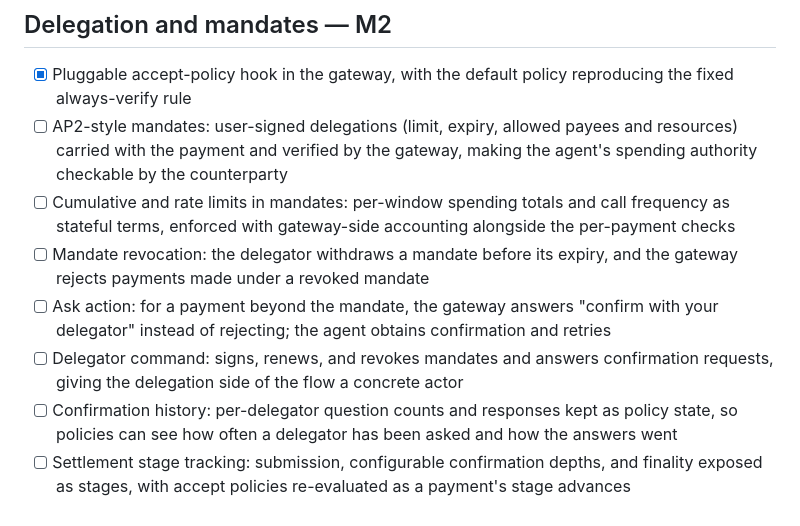
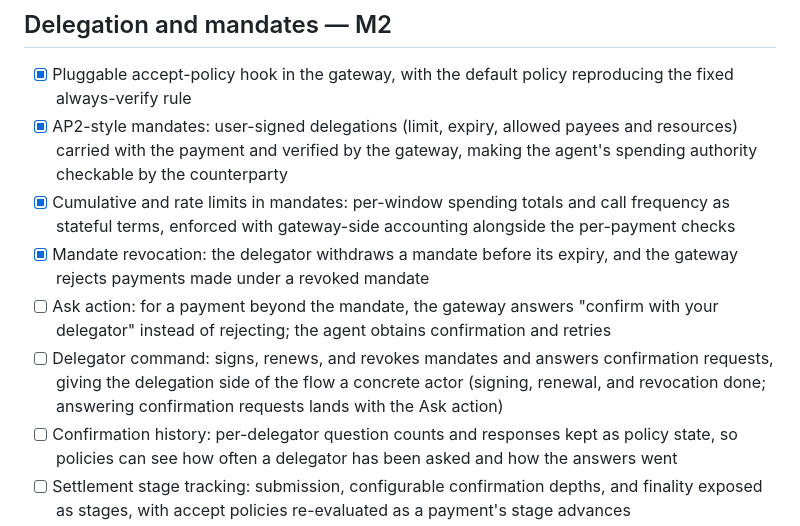
Before and after one commit to kfangw/stablecoin-x402-gateway, a Markdown page: ROADMAP.md, the part around the change. Drawn GitHub-style.

```diff
--- a/ROADMAP.md
+++ b/ROADMAP.md
@@ -37,11 +37,11 @@ The unchecked items below build toward one end-to-end scenario: a registered age
 ## Delegation and mandates — M2
 
 - [x] Pluggable accept-policy hook in the gateway, with the default policy reproducing the fixed always-verify rule
-- [ ] AP2-style mandates: user-signed delegations (limit, expiry, allowed payees and resources) carried with the payment and verified by the gateway, making the agent's spending authority checkable by the counterparty
-- [ ] Cumulative and rate limits in mandates: per-window spending totals and call frequency as stateful terms, enforced with gateway-side accounting alongside the per-payment checks
-- [ ] Mandate revocation: the delegator withdraws a mandate before its expiry, and the gateway rejects payments made under a revoked mandate
+- [x] AP2-style mandates: user-signed delegations (limit, expiry, allowed payees and resources) carried with the payment and verified by the gateway, making the agent's spending authority checkable by the counterparty
+- [x] Cumulative and rate limits in mandates: per-window spending totals and call frequency as stateful terms, enforced with gateway-side accounting alongside the per-payment checks
+- [x] Mandate revocation: the delegator withdraws a mandate before its expiry, and the gateway rejects payments made under a revoked mandate
 - [ ] Ask action: for a payment beyond the mandate, the gateway answers "confirm with your delegator" instead of rejecting; the agent obtains confirmation and retries
-- [ ] Delegator command: signs, renews, and revokes mandates and answers confirmation requests, giving the delegation side of the flow a concrete actor
+- [ ] Delegator command: signs, renews, and revokes mandates and answers confirmation requests, giving the delegation side of the flow a concrete actor (signing, renewal, and revocation done; answering confirmation requests lands with the Ask action)
 - [ ] Confirmation history: per-delegator question counts and responses kept as policy state, so policies can see how often a delegator has been asked and how the answers went
 - [ ] Settlement stage tracking: submission, configurable confirmation depths, and finality exposed as stages, with accept policies re-evaluated as a payment's stage advances
 - [ ] Agent-side grant policy hook: a pluggable rule for when to pay autonomously and when to ask, with a simulation harness for comparing policies
```
Also changed, not shown: README.md (+15 -6 lines).
